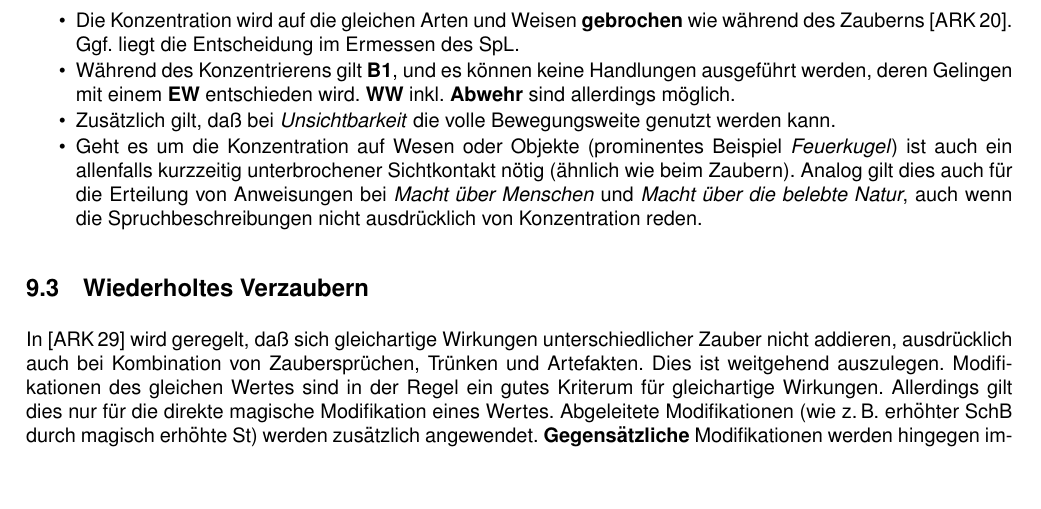
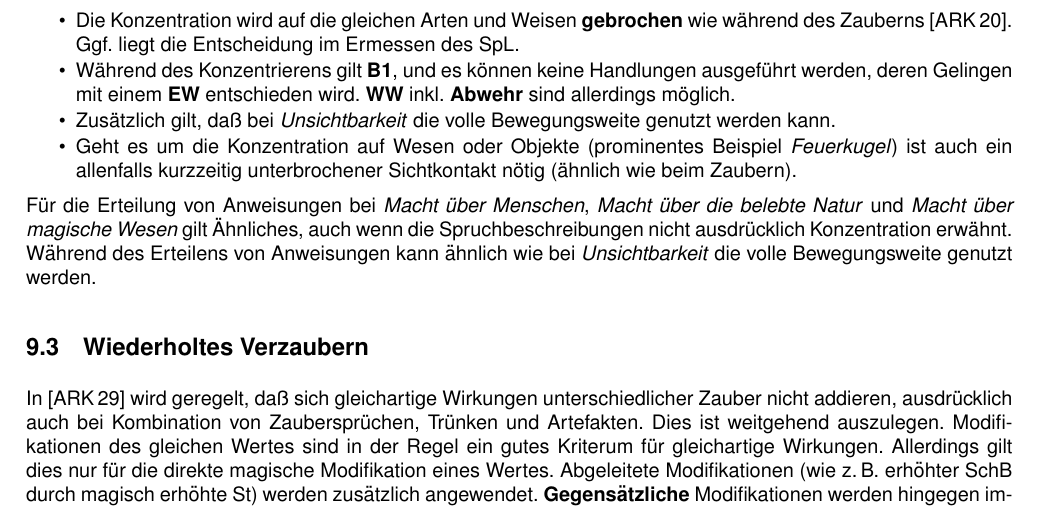
Before and after one commit to beorn7/midgard-hausregel, a LaTeX document (hausregel.tex): part of page 20 of 27, cut so that both start at the same text, the shorter picture padded with empty space. Compiled offline with pdfLaTeX.

Commit message:
Konzentration, Macht über X und Bewegungsweite

```diff
--- a/hausregel.tex
+++ b/hausregel.tex
@@ -1732,14 +1732,18 @@ von M4 und sind dennoch ein wenig von M5 inspiriert:
   Bewegungsweite genutzt werden kann.
 \item Geht es um die Konzentration auf Wesen oder Objekte (prominentes
   Beispiel \emph{Feuerkugel}) ist auch ein allenfalls kurzzeitig
-  unterbrochener Sichtkontakt nötig (ähnlich wie beim Zaubern). Analog
-  gilt dies auch für die Erteilung von Anweisungen bei \emph{Macht
-    über Menschen} und \emph{Macht über die belebte Natur}, auch wenn
-  die Spruchbeschreibungen nicht ausdrücklich von Konzentration reden.
+  unterbrochener Sichtkontakt nötig (ähnlich wie beim Zaubern).
   % Aus den Regeln geht dies nicht wirklich hervor. Allerdings ist das
   % Explodieren einer nicht mehr im Blickfeld befindlichen Feuerkugel
   % in den FAQ zum Arkanum erwähnt.
 \end{itemize}
+
+Für die Erteilung von Anweisungen bei \emph{Macht über Menschen},
+\emph{Macht über die belebte Natur} und \emph{Macht über magische
+Wesen} gilt Ähnliches, auch wenn die Spruchbeschreibungen nicht
+ausdrücklich Konzentration erwähnt. Während des Erteilens von
+Anweisungen kann ähnlich wie bei \emph{Unsichtbarkeit} die volle
+Bewegungsweite genutzt werden.
 
 \subsection{Wiederholtes Verzaubern}
 
```
